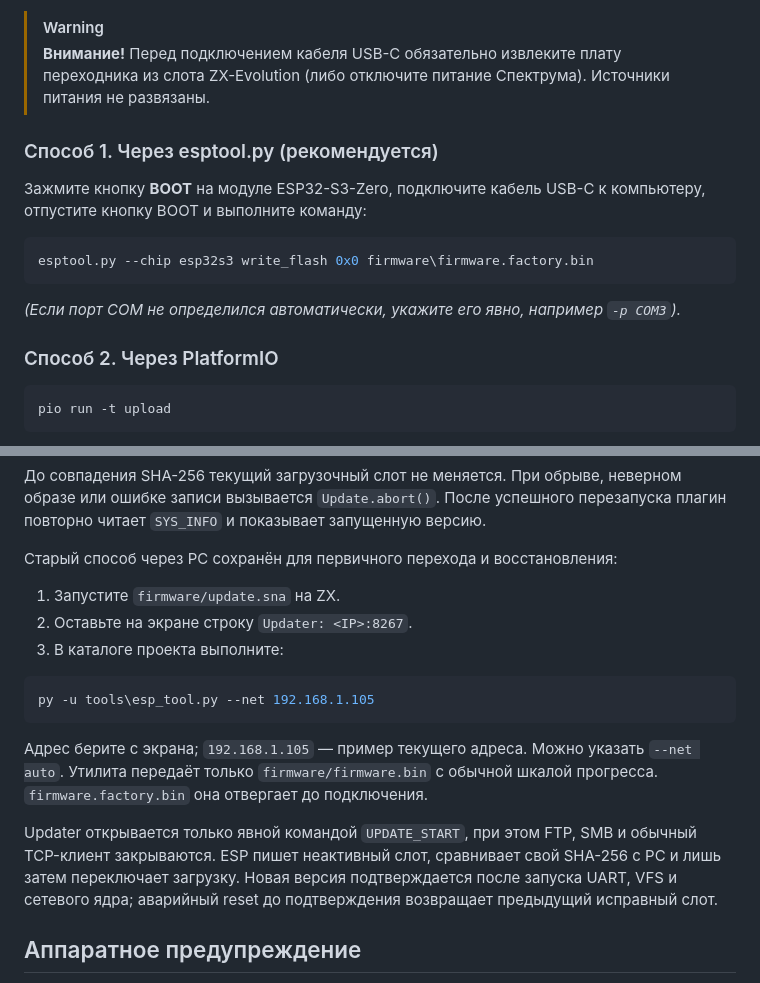
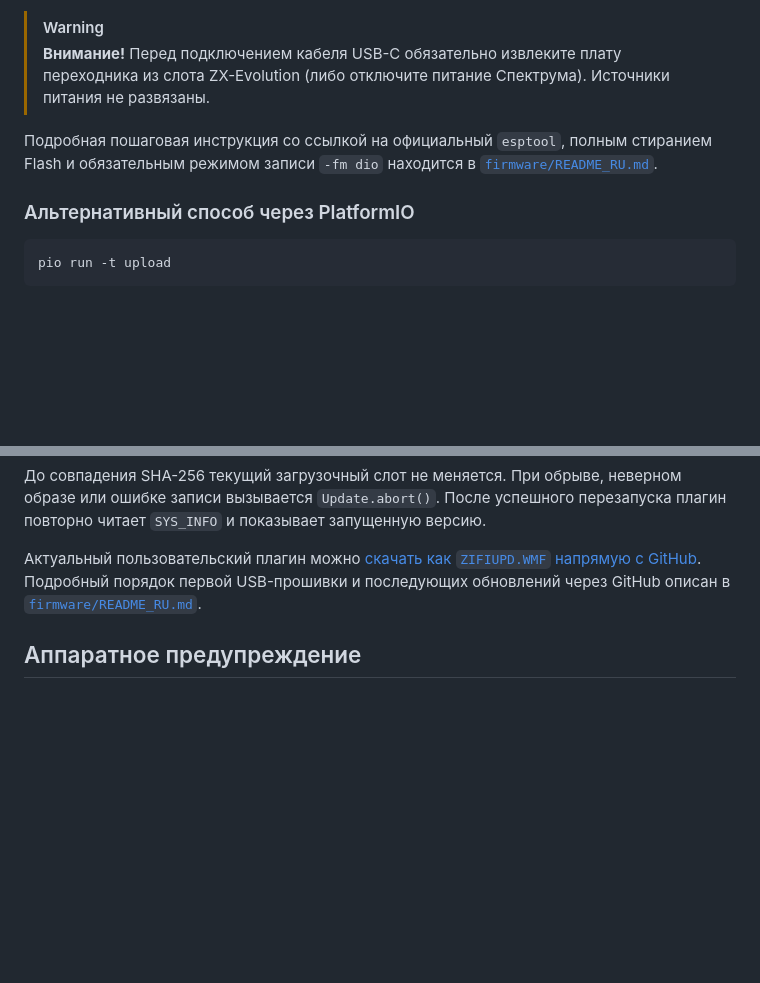
Before and after one commit to andrewinsidelazarev/ZiFi-ESP32-S3-Zero, a Markdown page: README.md, 2 parts joined by grey strips. Rendered like a GitHub page; blank space fills up the shorter version.

Commit message:
Document esptool flashing and GitHub updater

````diff
--- a/README.md
+++ b/README.md
@@ -213,17 +213,11 @@ Windows без ответа. Статические FILE_FS_ATTRIBUTE/DEVICE/CON
 > [!WARNING]
 > **Внимание!** Перед подключением кабеля USB-C обязательно извлеките плату переходника из слота ZX-Evolution (либо отключите питание Спектрума). Источники питания не развязаны.
 
-### Способ 1. Через esptool.py (рекомендуется)
+Подробная пошаговая инструкция со ссылкой на официальный `esptool`, полным
+стиранием Flash и обязательным режимом записи `-fm dio` находится в
+[`firmware/README_RU.md`](firmware/README_RU.md#первая-установка-через-usb-c).
 
-Зажмите кнопку **BOOT** на модуле ESP32-S3-Zero, подключите кабель USB-C к компьютеру, отпустите кнопку BOOT и выполните команду:
-
-```powershell
-esptool.py --chip esp32s3 write_flash 0x0 firmware\firmware.factory.bin
-```
-
-*(Если порт COM не определился автоматически, укажите его явно, например `-p COM3`).*
-
-### Способ 2. Через PlatformIO
+### Альтернативный способ через PlatformIO
 
 ```powershell
 pio run -t upload
@@ -255,25 +249,10 @@ USB-C нужен только для первой установки `firmware.f
 неверном образе или ошибке записи вызывается `Update.abort()`. После успешного
 перезапуска плагин повторно читает `SYS_INFO` и показывает запущенную версию.
 
-Старый способ через PC сохранён для первичного перехода и восстановления:
-
-1. Запустите `firmware/update.sna` на ZX.
-2. Оставьте на экране строку `Updater: <IP>:8267`.
-3. В каталоге проекта выполните:
-
-```powershell
-py -u tools\esp_tool.py --net 192.168.1.105
-```
-
-Адрес берите с экрана; `192.168.1.105` — пример текущего адреса. Можно указать
-`--net auto`. Утилита передаёт только `firmware/firmware.bin` с обычной шкалой
-прогресса. `firmware.factory.bin` она отвергает до подключения.
-
-Updater открывается только явной командой `UPDATE_START`, при этом FTP, SMB и
-обычный TCP-клиент закрываются. ESP пишет неактивный слот, сравнивает свой
-SHA-256 с PC и лишь затем переключает загрузку. Новая версия подтверждается
-после запуска UART, VFS и сетевого ядра; аварийный reset до подтверждения
-возвращает предыдущий исправный слот.
+Актуальный пользовательский плагин можно
+[скачать как `ZIFIUPD.WMF` напрямую с GitHub](https://github.com/andrewinsidelazarev/ZiFi-ESP32-S3-Zero/raw/refs/heads/main/Online%20Update/build/ZIFIUPD.WMF).
+Подробный порядок первой USB-прошивки и последующих обновлений через GitHub
+описан в [`firmware/README_RU.md`](firmware/README_RU.md).
 
 ## Аппаратное предупреждение
 
````
Also changed, not shown: firmware/README_RU.md (+25 -30 lines).
